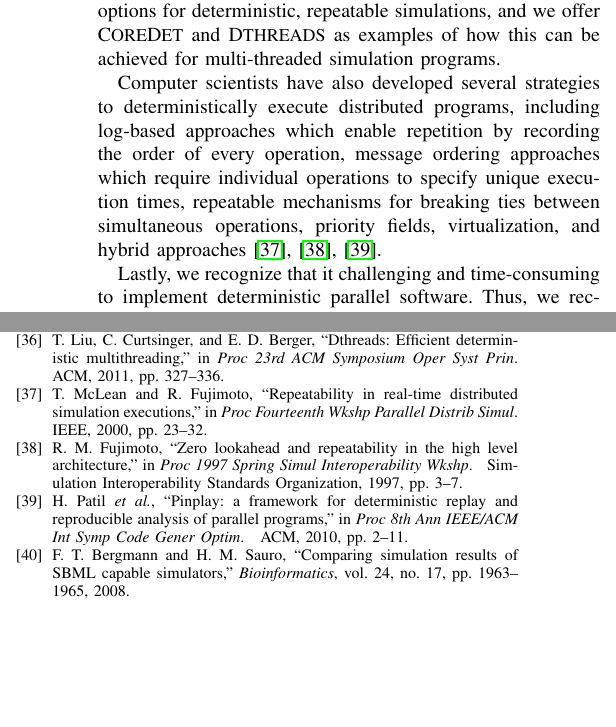
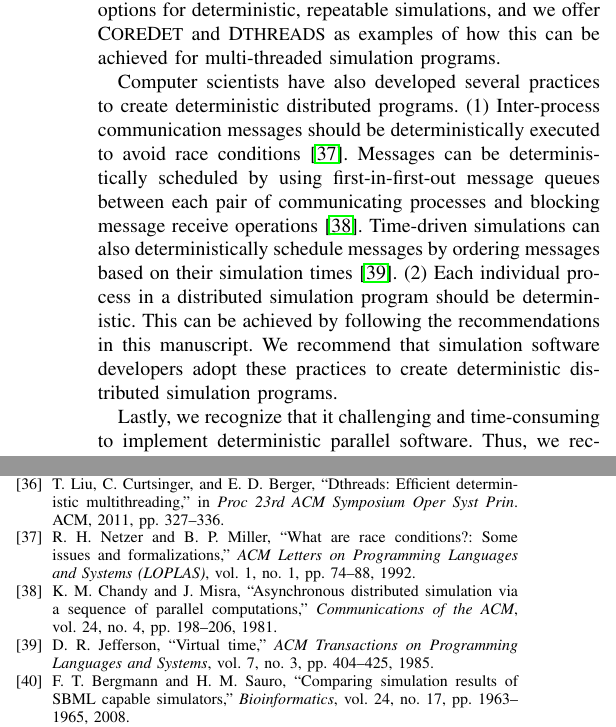
Before and after one commit to 0u812/ieee-reproducibility-paper, a LaTeX paper (model_reproducibility.tex): two parts of the columns of pages 4 and 6 of 7, joined at a grey line, cut so that both start at the same text, the shorter picture padded with empty space. Compiled offline with pdfLaTeX.

Commit message:
incorporating arthur's text

```diff
--- a/model_reproducibility.tex
+++ b/model_reproducibility.tex
@@ -580,7 +580,7 @@ The systems also eliminate non-determinism due to variable memory layout. D{\sma
 C{\small ORE}D{\small ET} deterministically allocates memory by compiling memory allocators with the C{\small ORE}D{\small ET} library to generate deterministic memory allocators.
 C{\small ORE}D{\small ET} and D{\small THREADS} have both been shown to impose minimal overhead \cite{liu2011dthreads}. We recommend that simulation software developers implement options for deterministic, repeatable simulations, and we offer C{\small ORE}D{\small ET} and D{\small THREADS} as examples of how this can be achieved for multi-threaded simulation programs.
 
-Computer scientists have also developed several strategies to deterministically execute distributed programs, including log-based approaches which enable repetition by recording the order of every operation, message ordering approaches which require individual operations to specify unique execution times, repeatable mechanisms for breaking ties between simultaneous operations, priority fields, virtualization, and hybrid approaches \cite{mclean2000repeatability, fujimoto1997zero, patil2010pinplay}.
+Computer scientists have also developed several practices to create deterministic distributed programs. (1) Inter-process communication messages should be deterministically executed to avoid race conditions \cite{netzer1992race}. Messages can be deterministically scheduled by using first-in-first-out message queues between each pair of communicating processes and blocking message receive operations \cite{chandy1981asynchronous}. Time-driven simulations can also deterministically schedule messages by ordering messages based on their simulation times \cite{Jefferson1985}. (2) Each individual process in a distributed simulation program should be deterministic. This can be achieved by following the recommendations in this manuscript. We recommend that simulation software developers adopt these practices to create deterministic distributed simulation programs.
 
 Lastly, we recognize that it challenging and time-consuming to implement deterministic parallel software. Thus, we recommend that each software developer evaluate the costs and benefits of implementing deterministic software. However, we hope that more software developers will choose to implement deterministic software, particularly as complex hybrid models, which need deterministic simulations for debugging and verification, become popular.
 
```
